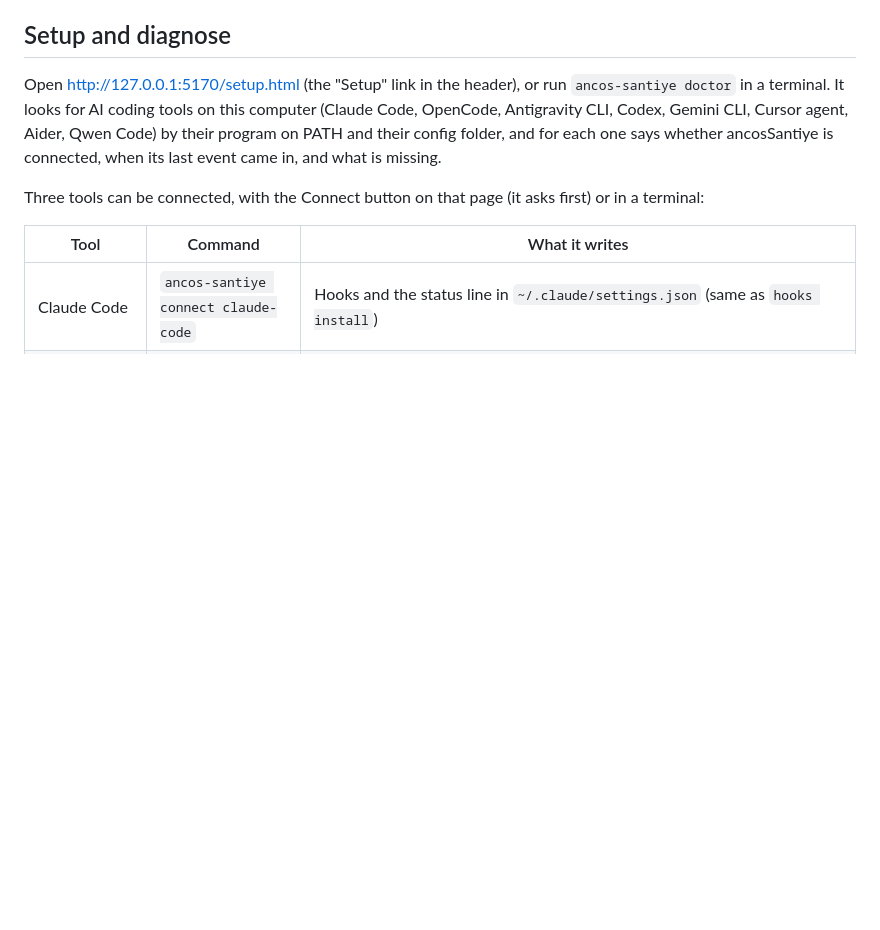
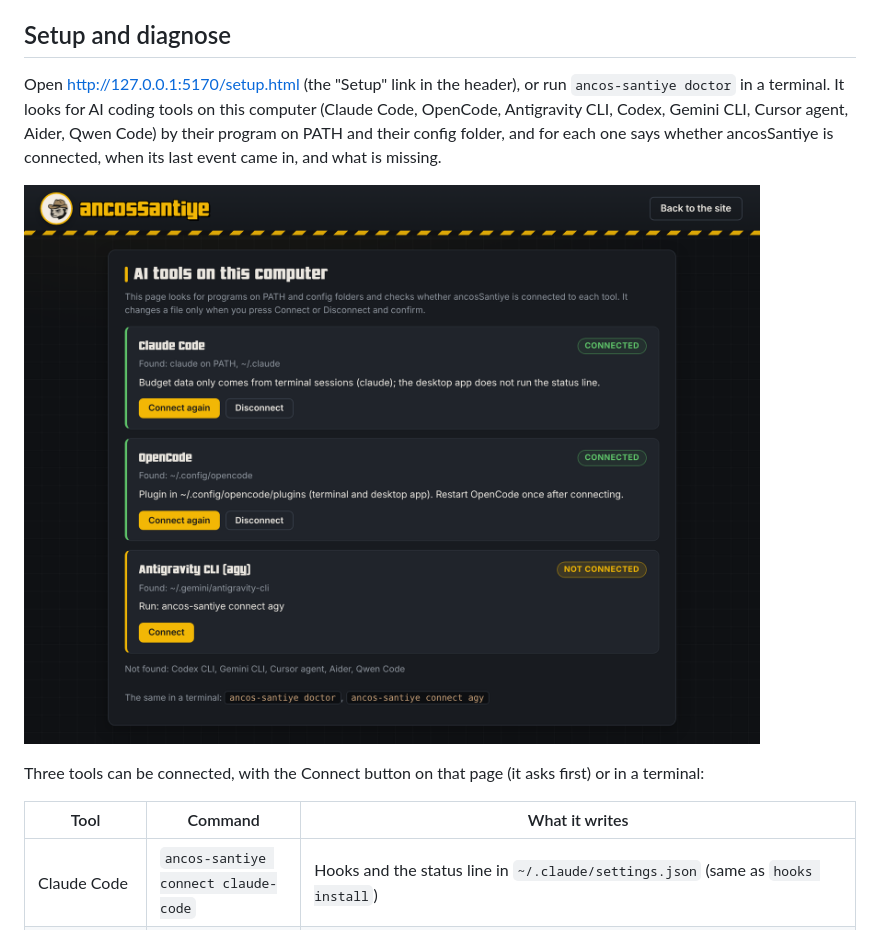
Before and after one commit to ancoesat/ancosSantiye, a Markdown page: README.md, the part around one of its changes. GitHub-like rendering; pictures changed too: docs/setup.png (added); blank space fills up the shorter version.

```diff
--- a/README.md
+++ b/README.md
@@ -68,6 +68,8 @@ If the server is not running, Claude Code carries on as usual: the hooks give up
 ## Setup and diagnose
 
 Open http://127.0.0.1:5170/setup.html (the "Setup" link in the header), or run `ancos-santiye doctor` in a terminal. It looks for AI coding tools on this computer (Claude Code, OpenCode, Antigravity CLI, Codex, Gemini CLI, Cursor agent, Aider, Qwen Code) by their program on PATH and their config folder, and for each one says whether ancosSantiye is connected, when its last event came in, and what is missing.
+
+![The setup page: Claude Code and OpenCode connected, the Antigravity CLI found but not connected](https://raw.githubusercontent.com/ancoesat/ancosSantiye/main/docs/setup.png)
 
 Three tools can be connected, with the Connect button on that page (it asks first) or in a terminal:
 
```
Also changed, not shown: other parts of README.md (+1 -1 lines), docs/hero.png, 3 other files.
